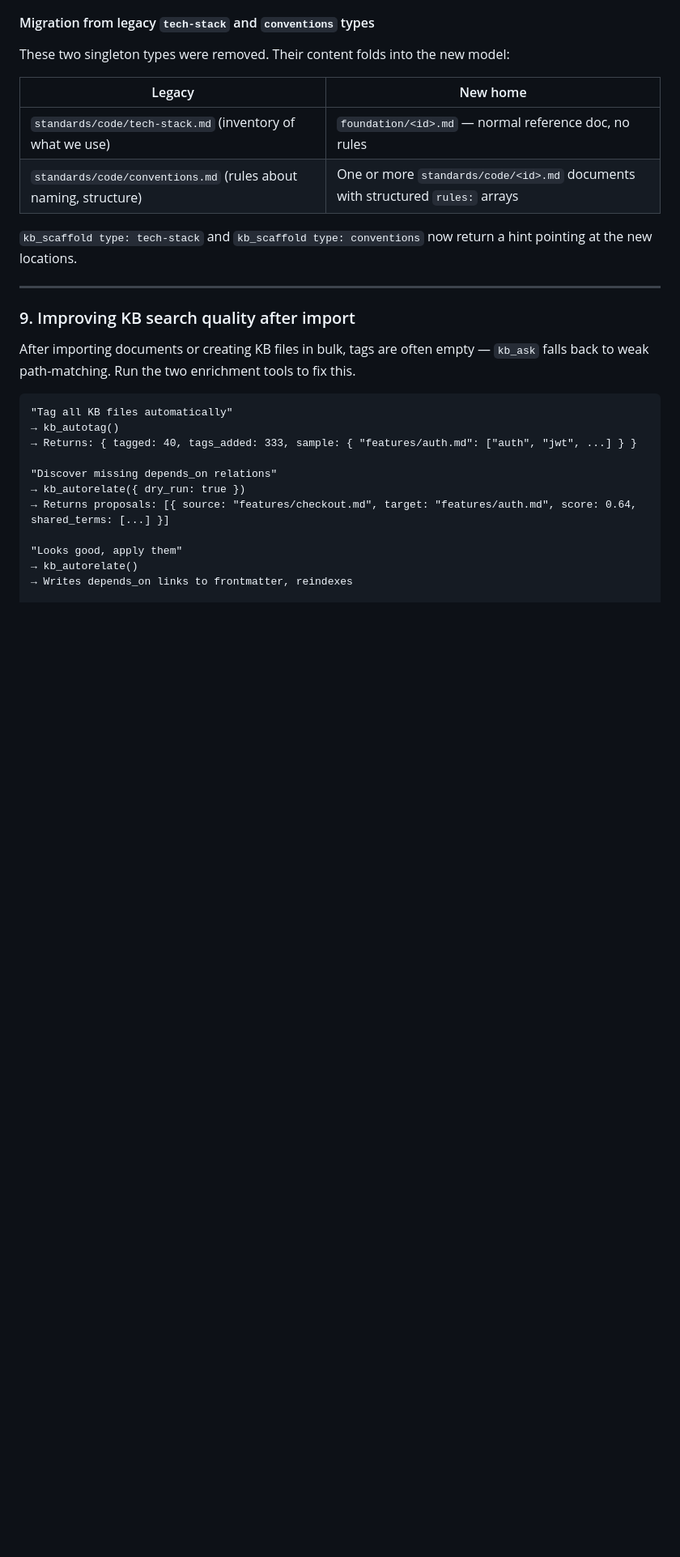
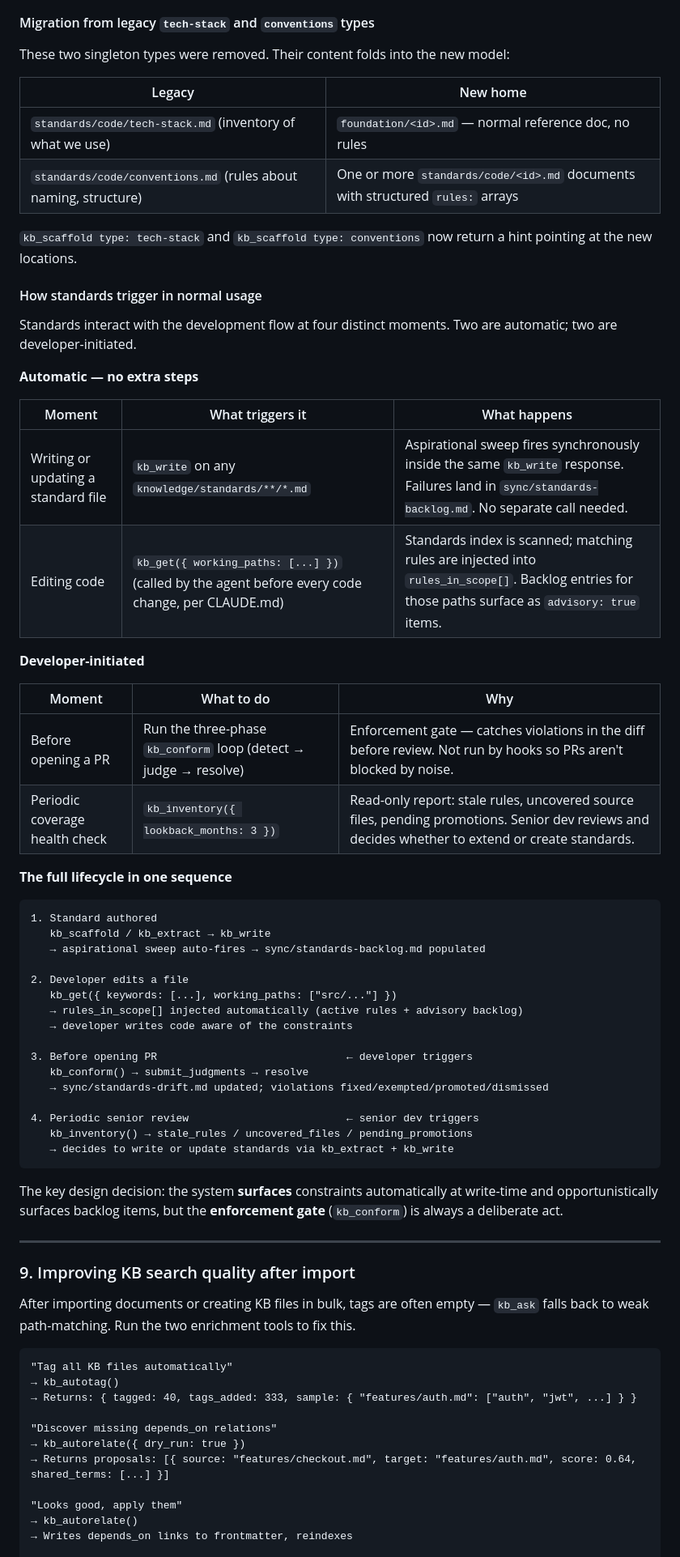
Before and after one commit to DEONSKY/project-instrumentality, a Markdown page: README.md, the part around the change. Shown at 81% size. Rendered like a GitHub page; blank space fills up the shorter version.

````diff
--- a/README.md
+++ b/README.md
@@ -584,6 +584,47 @@ These two singleton types were removed. Their content folds into the new model:
 
 `kb_scaffold type: tech-stack` and `kb_scaffold type: conventions` now return a hint pointing at the new locations.
 
+#### How standards trigger in normal usage
+
+Standards interact with the development flow at four distinct moments. Two are automatic; two are developer-initiated.
+
+**Automatic — no extra steps**
+
+| Moment | What triggers it | What happens |
+|---|---|---|
+| Writing or updating a standard file | `kb_write` on any `knowledge/standards/**/*.md` | Aspirational sweep fires synchronously inside the same `kb_write` response. Failures land in `sync/standards-backlog.md`. No separate call needed. |
+| Editing code | `kb_get({ working_paths: [...] })` (called by the agent before every code change, per CLAUDE.md) | Standards index is scanned; matching rules are injected into `rules_in_scope[]`. Backlog entries for those paths surface as `advisory: true` items. |
+
+**Developer-initiated**
+
+| Moment | What to do | Why |
+|---|---|---|
+| Before opening a PR | Run the three-phase `kb_conform` loop (detect → judge → resolve) | Enforcement gate — catches violations in the diff before review. Not run by hooks so PRs aren't blocked by noise. |
+| Periodic coverage health check | `kb_inventory({ lookback_months: 3 })` | Read-only report: stale rules, uncovered source files, pending promotions. Senior dev reviews and decides whether to extend or create standards. |
+
+**The full lifecycle in one sequence**
+
+```
+1. Standard authored
+   kb_scaffold / kb_extract → kb_write
+   → aspirational sweep auto-fires → sync/standards-backlog.md populated
+
+2. Developer edits a file
+   kb_get({ keywords: [...], working_paths: ["src/..."] })
+   → rules_in_scope[] injected automatically (active rules + advisory backlog)
+   → developer writes code aware of the constraints
+
+3. Before opening PR                              ← developer triggers
+   kb_conform() → submit_judgments → resolve
+   → sync/standards-drift.md updated; violations fixed/exempted/promoted/dismissed
+
+4. Periodic senior review                         ← senior dev triggers
+   kb_inventory() → stale_rules / uncovered_files / pending_promotions
+   → decides to write or update standards via kb_extract + kb_write
+```
+
+The key design decision: the system **surfaces** constraints automatically at write-time and opportunistically surfaces backlog items, but the **enforcement gate** (`kb_conform`) is always a deliberate act.
+
 ---
 
 ### 9. Improving KB search quality after import
````
